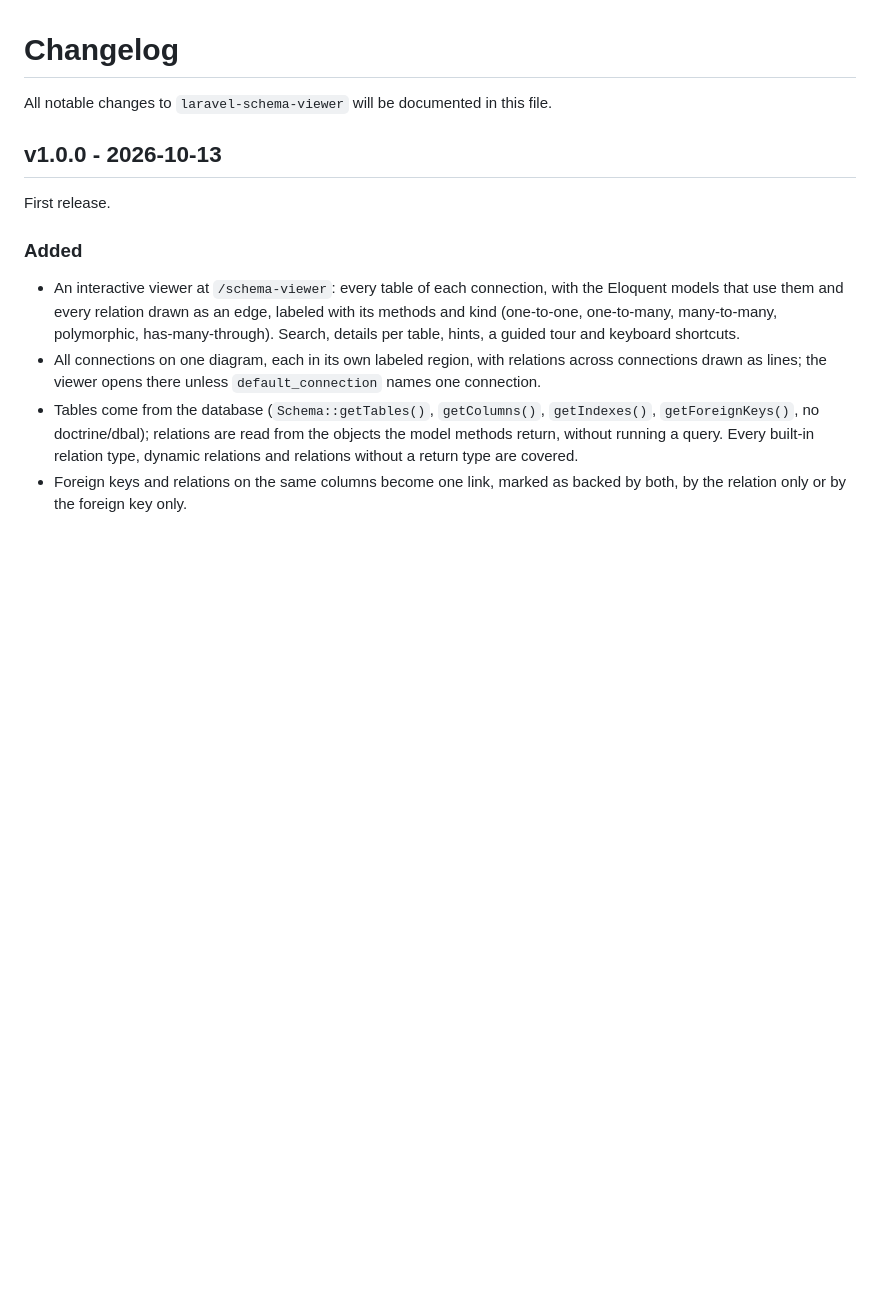
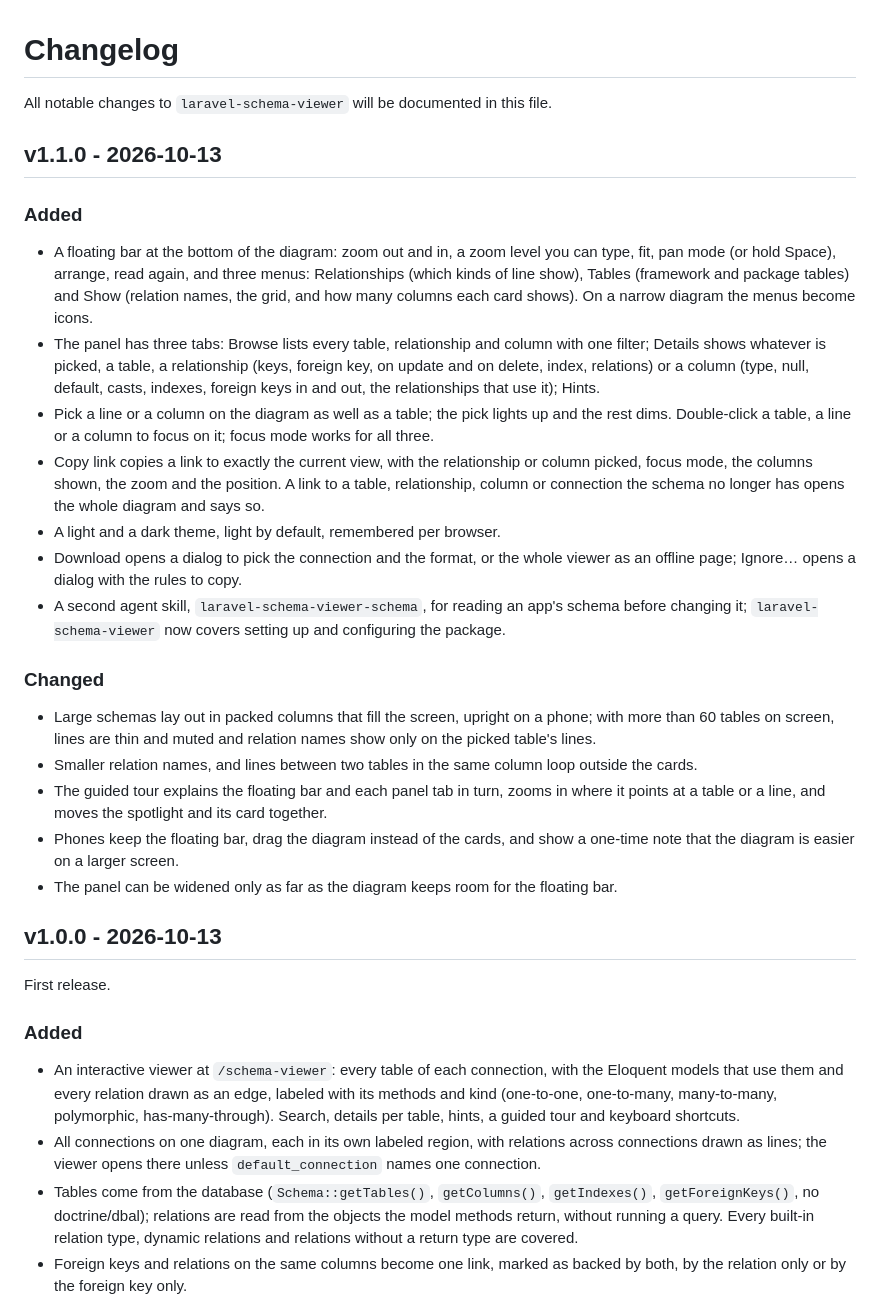
Before and after one commit to laranex/laravel-schema-viewer, a Markdown page: CHANGELOG.md, the part around the change. Rendered like a GitHub page; blank space fills up the shorter version.

Commit message:
release: v1.1.0

```diff
--- a/CHANGELOG.md
+++ b/CHANGELOG.md
@@ -1,6 +1,24 @@
 # Changelog
 
 All notable changes to `laravel-schema-viewer` will be documented in this file.
+
+## v1.1.0 - 2026-10-13
+
+### Added
+- A floating bar at the bottom of the diagram: zoom out and in, a zoom level you can type, fit, pan mode (or hold Space), arrange, read again, and three menus: Relationships (which kinds of line show), Tables (framework and package tables) and Show (relation names, the grid, and how many columns each card shows). On a narrow diagram the menus become icons.
+- The panel has three tabs: Browse lists every table, relationship and column with one filter; Details shows whatever is picked, a table, a relationship (keys, foreign key, on update and on delete, index, relations) or a column (type, null, default, casts, indexes, foreign keys in and out, the relationships that use it); Hints.
+- Pick a line or a column on the diagram as well as a table; the pick lights up and the rest dims. Double-click a table, a line or a column to focus on it; focus mode works for all three.
+- Copy link copies a link to exactly the current view, with the relationship or column picked, focus mode, the columns shown, the zoom and the position. A link to a table, relationship, column or connection the schema no longer has opens the whole diagram and says so.
+- A light and a dark theme, light by default, remembered per browser.
+- Download opens a dialog to pick the connection and the format, or the whole viewer as an offline page; Ignore… opens a dialog with the rules to copy.
+- A second agent skill, `laravel-schema-viewer-schema`, for reading an app's schema before changing it; `laravel-schema-viewer` now covers setting up and configuring the package.
+
+### Changed
+- Large schemas lay out in packed columns that fill the screen, upright on a phone; with more than 60 tables on screen, lines are thin and muted and relation names show only on the picked table's lines.
+- Smaller relation names, and lines between two tables in the same column loop outside the cards.
+- The guided tour explains the floating bar and each panel tab in turn, zooms in where it points at a table or a line, and moves the spotlight and its card together.
+- Phones keep the floating bar, drag the diagram instead of the cards, and show a one-time note that the diagram is easier on a larger screen.
+- The panel can be widened only as far as the diagram keeps room for the floating bar.
 
 ## v1.0.0 - 2026-10-13
 
```
